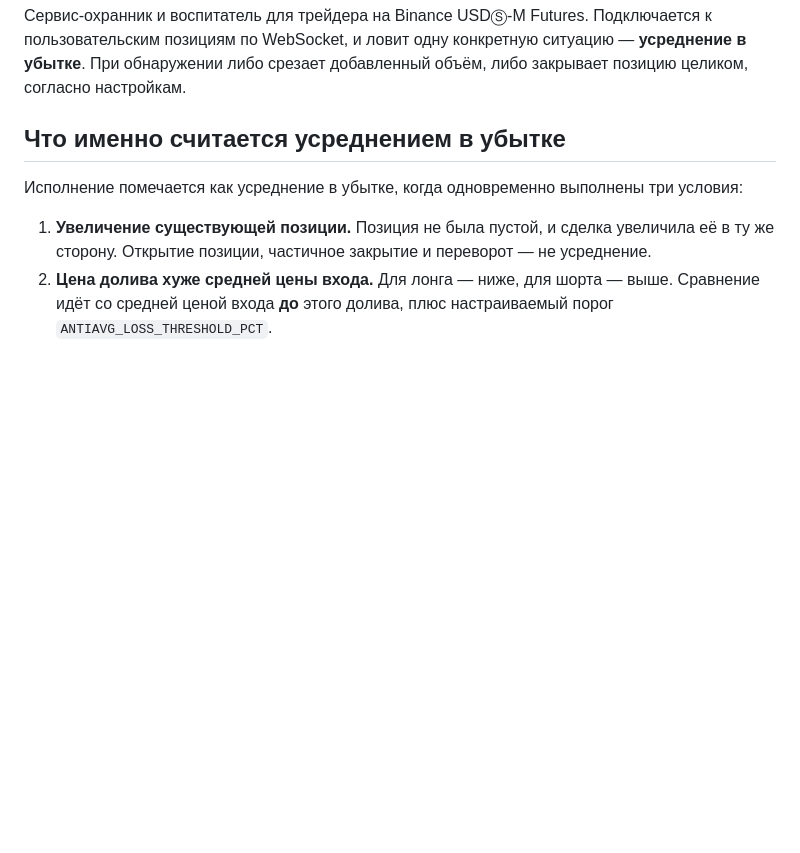
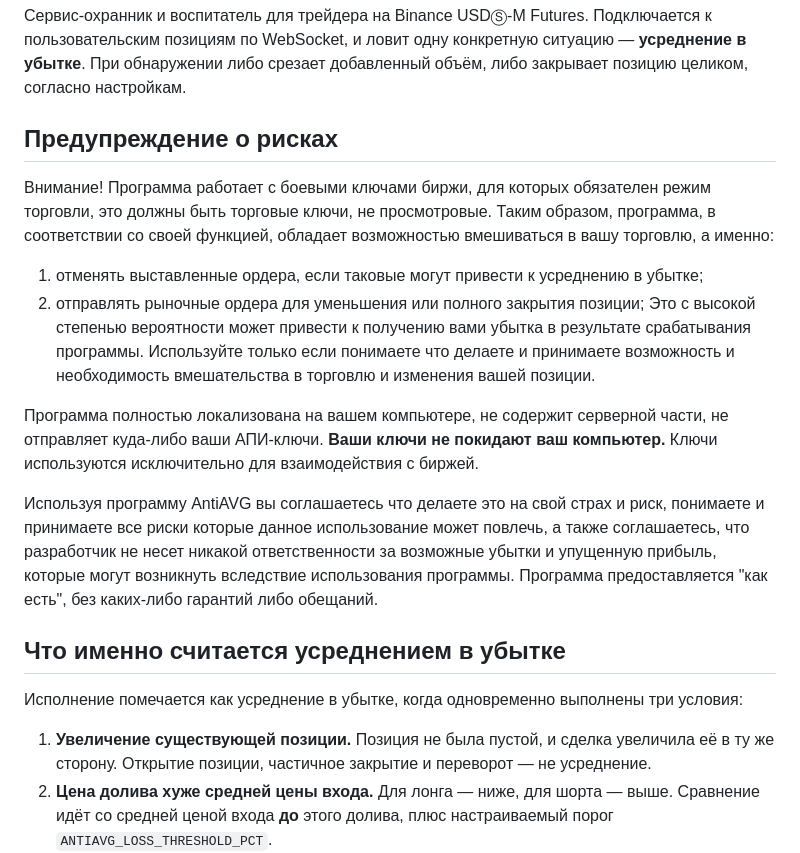
Before and after one commit to dakinshin/antiavg, a Markdown page: README.md, the part around one of its changes. Drawn GitHub-style; blank space fills up the shorter version.

```diff
--- a/README.md
+++ b/README.md
@@ -22,6 +22,18 @@
 Сервис-охранник и воспитатель для трейдера на Binance USDⓈ-M Futures. Подключается к пользовательским позициям по WebSocket,
 и ловит одну конкретную ситуацию — **усреднение в убытке**. При обнаружении либо срезает добавленный объём, либо закрывает
 позицию целиком, согласно настройкам.
+
+## Предупреждение о рисках
+
+Внимание! Программа работает с боевыми ключами биржи, для которых обязателен режим торговли, это должны быть торговые ключи, не просмотровые.
+Таким образом, программа, в соответствии со своей функцией, обладает возможностью вмешиваться в вашу торговлю, а именно:
+1. отменять выставленные ордера, если таковые могут привести к усреднению в убытке;
+2. отправлять рыночные ордера для уменьшения или полного закрытия позиции;
+Это с высокой степенью вероятности может привести к получению вами убытка в результате срабатывания программы. Используйте только если понимаете что делаете и принимаете возможность и необходимость вмешательства в торговлю и изменения вашей позиции.
+
+Программа полностью локализована на вашем компьютере, не содержит серверной части, не отправляет куда-либо ваши АПИ-ключи. **Ваши ключи не покидают ваш компьютер.** Ключи используются исключительно для взаимодействия с биржей.
+
+Используя программу AntiAVG вы соглашаетесь что делаете это на свой страх и риск, понимаете и принимаете все риски которые данное использование может повлечь, а также соглашаетесь, что разработчик не несет никакой ответственности за возможные убытки и упущенную прибыль, которые могут возникнуть вследствие использования программы. Программа предоставляется "как есть", без каких-либо гарантий либо обещаний.
 
 ## Что именно считается усреднением в убытке
 
```
Also changed, not shown: other parts of README.md (+1 -1 lines).
